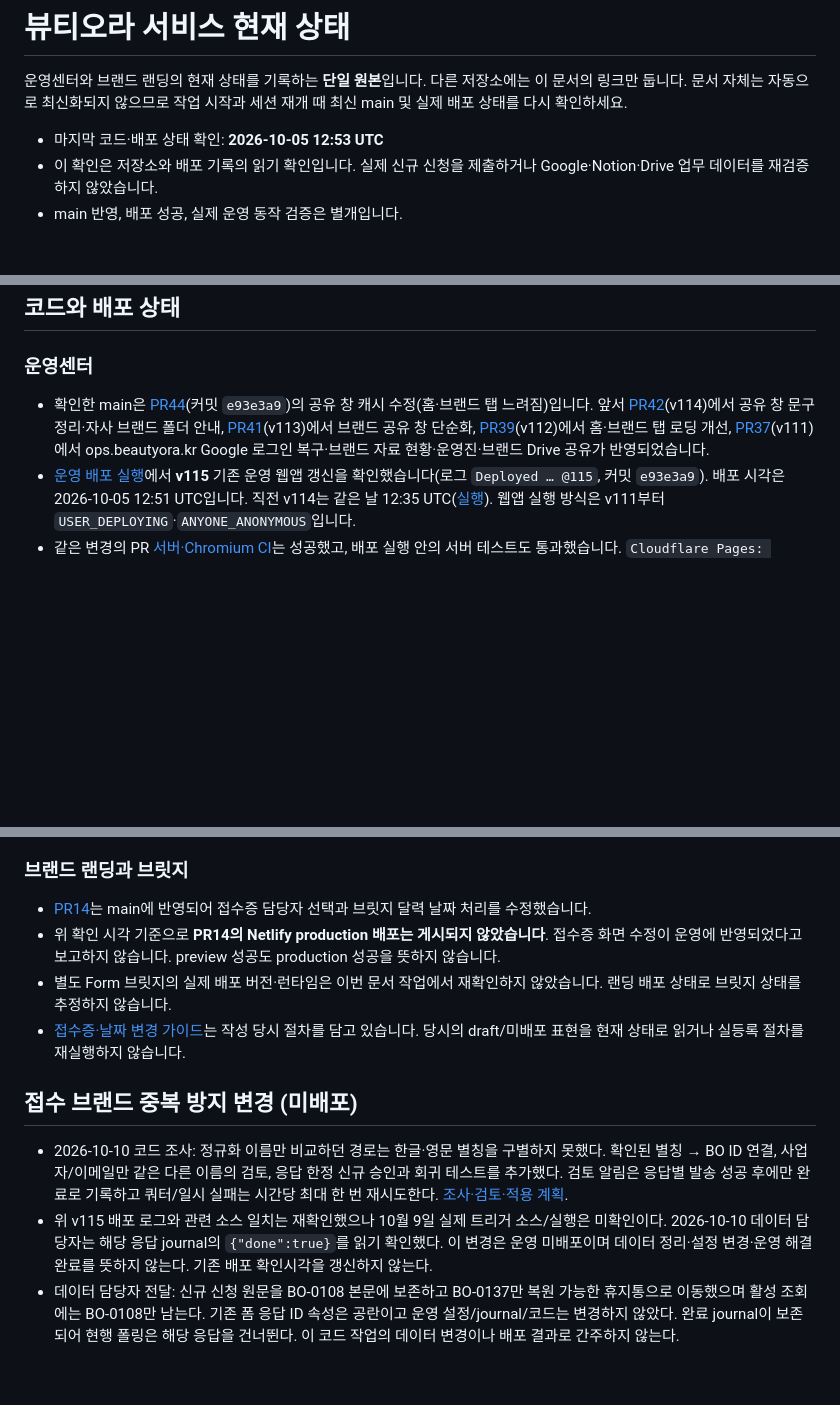
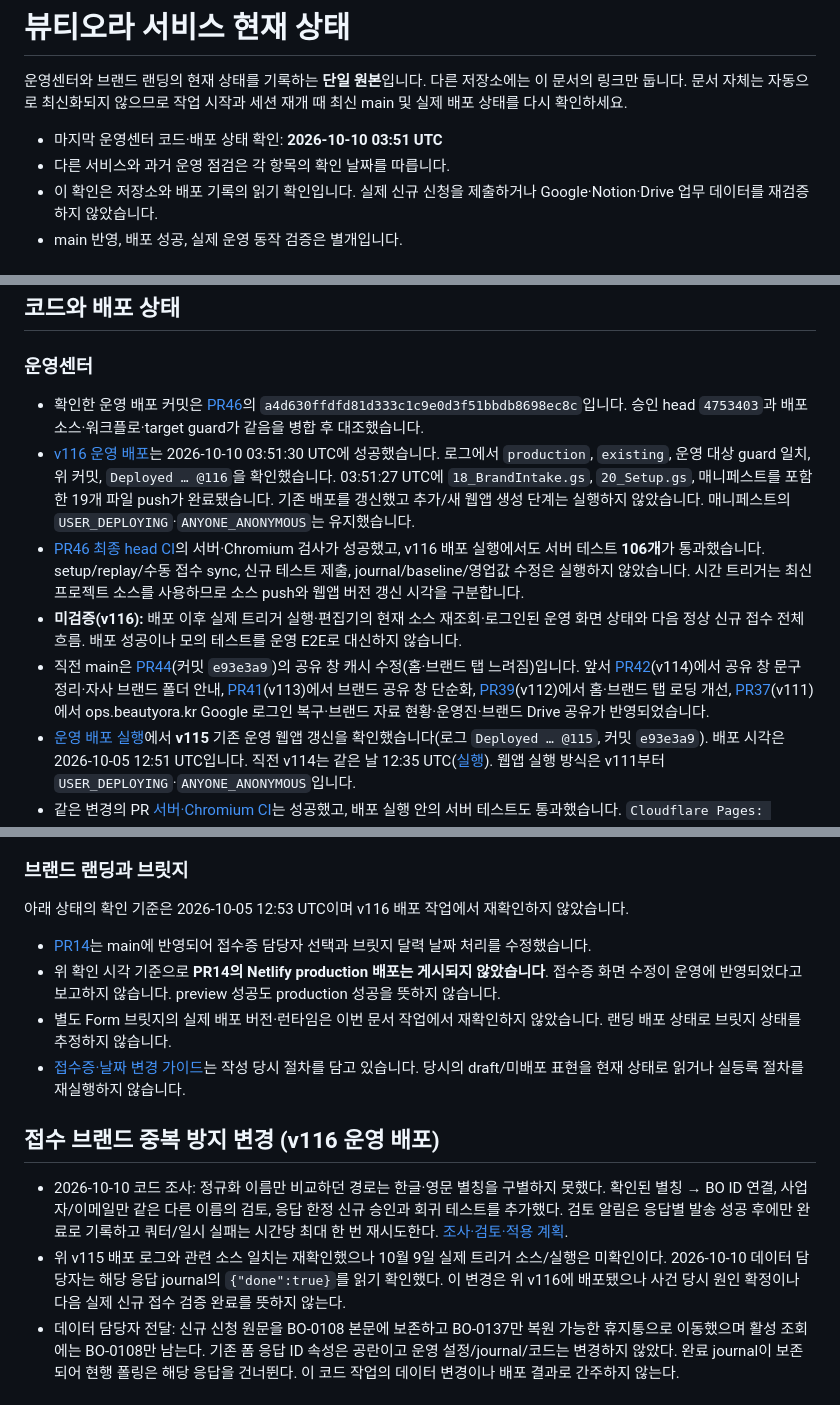
Before and after one commit to beautyora/beautyora-operations-center, a Markdown page: docs/CURRENT_STATE.md, 3 parts joined by grey strips. Rendered like a GitHub page; blank space fills up the shorter version.

Commit message:
docs: record v116 production deployment for intake identity fix

```diff
--- a/docs/CURRENT_STATE.md
+++ b/docs/CURRENT_STATE.md
@@ -2,7 +2,8 @@
 
 운영센터와 브랜드 랜딩의 현재 상태를 기록하는 **단일 원본**입니다. 다른 저장소에는 이 문서의 링크만 둡니다. 문서 자체는 자동으로 최신화되지 않으므로 작업 시작과 세션 재개 때 최신 main 및 실제 배포 상태를 다시 확인하세요.
 
-- 마지막 코드·배포 상태 확인: **2026-10-05 12:53 UTC**
+- 마지막 운영센터 코드·배포 상태 확인: **2026-10-10 03:51 UTC**
+- 다른 서비스와 과거 운영 점검은 각 항목의 확인 날짜를 따릅니다.
 - 이 확인은 저장소와 배포 기록의 읽기 확인입니다. 실제 신규 신청을 제출하거나 Google·Notion·Drive 업무 데이터를 재검증하지 않았습니다.
 - main 반영, 배포 성공, 실제 운영 동작 검증은 별개입니다.
 
@@ -22,7 +23,11 @@
 
 ### 운영센터
 
-- 확인한 main은 [PR44](https://github.com/beautyora/beautyora-operations-center/pull/44)(커밋 `e93e3a9`)의 공유 창 캐시 수정(홈·브랜드 탭 느려짐)입니다. 앞서 [PR42](https://github.com/beautyora/beautyora-operations-center/pull/42)(v114)에서 공유 창 문구 정리·자사 브랜드 폴더 안내, [PR41](https://github.com/beautyora/beautyora-operations-center/pull/41)(v113)에서 브랜드 공유 창 단순화, [PR39](https://github.com/beautyora/beautyora-operations-center/pull/39)(v112)에서 홈·브랜드 탭 로딩 개선, [PR37](https://github.com/beautyora/beautyora-operations-center/pull/37)(v111)에서 ops.beautyora.kr Google 로그인 복구·브랜드 자료 현황·운영진·브랜드 Drive 공유가 반영되었습니다.
+- 확인한 운영 배포 커밋은 [PR46](https://github.com/beautyora/beautyora-operations-center/pull/46)의 `a4d630ffdfd81d333c1c9e0d3f51bbdb8698ec8c`입니다. 승인 head `4753403`과 배포 소스·워크플로·target guard가 같음을 병합 후 대조했습니다.
+- [v116 운영 배포](https://github.com/beautyora/beautyora-operations-center/actions/runs/38022008374)는 2026-10-10 03:51:30 UTC에 성공했습니다. 로그에서 `production`, `existing`, 운영 대상 guard 일치, 위 커밋, `Deployed … @116`을 확인했습니다. 03:51:27 UTC에 `18_BrandIntake.gs`, `20_Setup.gs`, 매니페스트를 포함한 19개 파일 push가 완료됐습니다. 기존 배포를 갱신했고 추가/새 웹앱 생성 단계는 실행하지 않았습니다. 매니페스트의 `USER_DEPLOYING`·`ANYONE_ANONYMOUS`는 유지했습니다.
+- [PR46 최종 head CI](https://github.com/beautyora/beautyora-operations-center/actions/runs/38021515861)의 서버·Chromium 검사가 성공했고, v116 배포 실행에서도 서버 테스트 **106개**가 통과했습니다. setup/replay/수동 접수 sync, 신규 테스트 제출, journal/baseline/영업값 수정은 실행하지 않았습니다. 시간 트리거는 최신 프로젝트 소스를 사용하므로 소스 push와 웹앱 버전 갱신 시각을 구분합니다.
+- **미검증(v116):** 배포 이후 실제 트리거 실행·편집기의 현재 소스 재조회·로그인된 운영 화면 상태와 다음 정상 신규 접수 전체 흐름. 배포 성공이나 모의 테스트를 운영 E2E로 대신하지 않습니다.
+- 직전 main은 [PR44](https://github.com/beautyora/beautyora-operations-center/pull/44)(커밋 `e93e3a9`)의 공유 창 캐시 수정(홈·브랜드 탭 느려짐)입니다. 앞서 [PR42](https://github.com/beautyora/beautyora-operations-center/pull/42)(v114)에서 공유 창 문구 정리·자사 브랜드 폴더 안내, [PR41](https://github.com/beautyora/beautyora-operations-center/pull/41)(v113)에서 브랜드 공유 창 단순화, [PR39](https://github.com/beautyora/beautyora-operations-center/pull/39)(v112)에서 홈·브랜드 탭 로딩 개선, [PR37](https://github.com/beautyora/beautyora-operations-center/pull/37)(v111)에서 ops.beautyora.kr Google 로그인 복구·브랜드 자료 현황·운영진·브랜드 Drive 공유가 반영되었습니다.
 - [운영 배포 실행](https://github.com/beautyora/beautyora-operations-center/actions/runs/37312387026)에서 **v115** 기존 운영 웹앱 갱신을 확인했습니다(로그 `Deployed … @115`, 커밋 `e93e3a9`). 배포 시각은 2026-10-05 12:51 UTC입니다. 직전 v114는 같은 날 12:35 UTC([실행](https://github.com/beautyora/beautyora-operations-center/actions/runs/37310511374)). 웹앱 실행 방식은 v111부터 `USER_DEPLOYING`·`ANYONE_ANONYMOUS`입니다.
 - 같은 변경의 PR [서버·Chromium CI](https://github.com/beautyora/beautyora-operations-center/actions/runs/37311769494)는 성공했고, 배포 실행 안의 서버 테스트도 통과했습니다. `Cloudflare Pages: beautyora-partner` 검사는 v3에서 제거된 브랜드용 페이지라 계속 실패하며 운영센터와 무관합니다.
 - Cloudflare Pages `beautyora-ops`는 main 반영 시 자동 빌드되는 것으로 보이며(PR 미리보기 빌드 성공), main 커밋의 운영 빌드 결과는 이 문서 작업에서 확인하지 못했습니다.
@@ -42,15 +47,17 @@
 
 ### 브랜드 랜딩과 브릿지
 
+아래 상태의 확인 기준은 2026-10-05 12:53 UTC이며 v116 배포 작업에서 재확인하지 않았습니다.
+
 - [PR14](https://github.com/beautyora/beautyora-brand/pull/14)는 main에 반영되어 접수증 담당자 선택과 브릿지 달력 날짜 처리를 수정했습니다.
 - 위 확인 시각 기준으로 **PR14의 Netlify production 배포는 게시되지 않았습니다**. 접수증 화면 수정이 운영에 반영되었다고 보고하지 않습니다. preview 성공도 production 성공을 뜻하지 않습니다.
 - 별도 Form 브릿지의 실제 배포 버전·런타임은 이번 문서 작업에서 재확인하지 않았습니다. 랜딩 배포 상태로 브릿지 상태를 추정하지 않습니다.
 - [접수증·날짜 변경 가이드](https://github.com/beautyora/beautyora-brand/blob/main/docs/apply-receipt-date-fix.md)는 작성 당시 절차를 담고 있습니다. 당시의 draft/미배포 표현을 현재 상태로 읽거나 실등록 절차를 재실행하지 않습니다.
 
-## 접수 브랜드 중복 방지 변경 (미배포)
+## 접수 브랜드 중복 방지 변경 (v116 운영 배포)
 
 - 2026-10-10 코드 조사: 정규화 이름만 비교하던 경로는 한글·영문 별칭을 구별하지 못했다. 확인된 별칭 → BO ID 연결, 사업자/이메일만 같은 다른 이름의 검토, 응답 한정 신규 승인과 회귀 테스트를 추가했다. 검토 알림은 응답별 발송 성공 후에만 완료로 기록하고 쿼터/일시 실패는 시간당 최대 한 번 재시도한다. [조사·검토·적용 계획](BRAND_INTAKE_IDENTITY.md).
-- 위 v115 배포 로그와 관련 소스 일치는 재확인했으나 10월 9일 실제 트리거 소스/실행은 미확인이다. 2026-10-10 데이터 담당자는 해당 응답 journal의 `{"done":true}`를 읽기 확인했다. 이 변경은 운영 미배포이며 데이터 정리·설정 변경·운영 해결 완료를 뜻하지 않는다. 기존 배포 확인시각을 갱신하지 않는다.
+- 위 v115 배포 로그와 관련 소스 일치는 재확인했으나 10월 9일 실제 트리거 소스/실행은 미확인이다. 2026-10-10 데이터 담당자는 해당 응답 journal의 `{"done":true}`를 읽기 확인했다. 이 변경은 위 v116에 배포됐으나 사건 당시 원인 확정이나 다음 실제 신규 접수 검증 완료를 뜻하지 않는다.
 - 데이터 담당자 전달: 신규 신청 원문을 BO-0108 본문에 보존하고 BO-0137만 복원 가능한 휴지통으로 이동했으며 활성 조회에는 BO-0108만 남는다. 기존 폼 응답 ID 속성은 공란이고 운영 설정/journal/코드는 변경하지 않았다. 완료 journal이 보존되어 현행 폴링은 해당 응답을 건너뛴다. 이 코드 작업의 데이터 변경이나 배포 결과로 간주하지 않는다.
 
 ## 현재 접수 경로와 보호 범위
```
Also changed, not shown: docs/BRAND_INTAKE_IDENTITY.md (+3 -3 lines), docs/BRAND_INTAKE_RECOVERY.md (+1 -1 lines).
